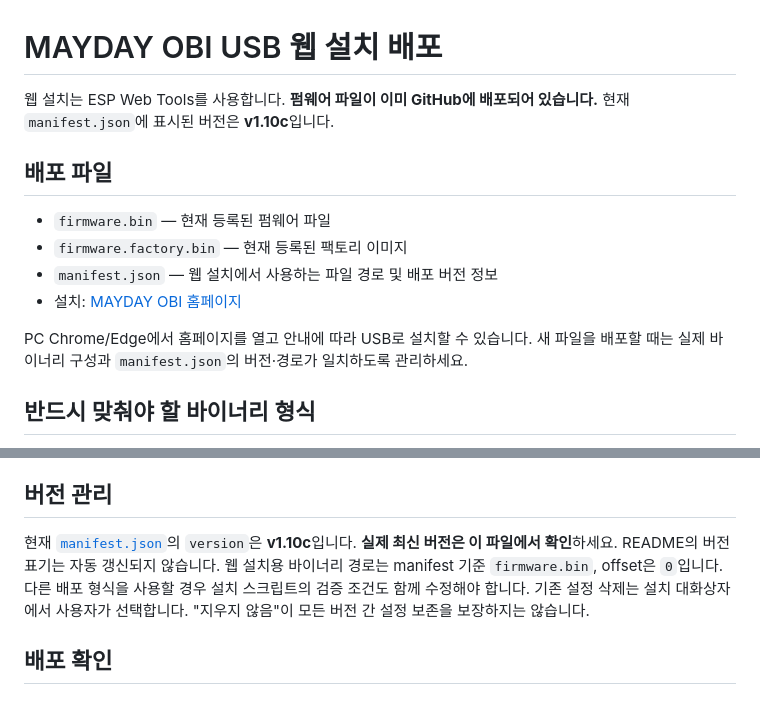
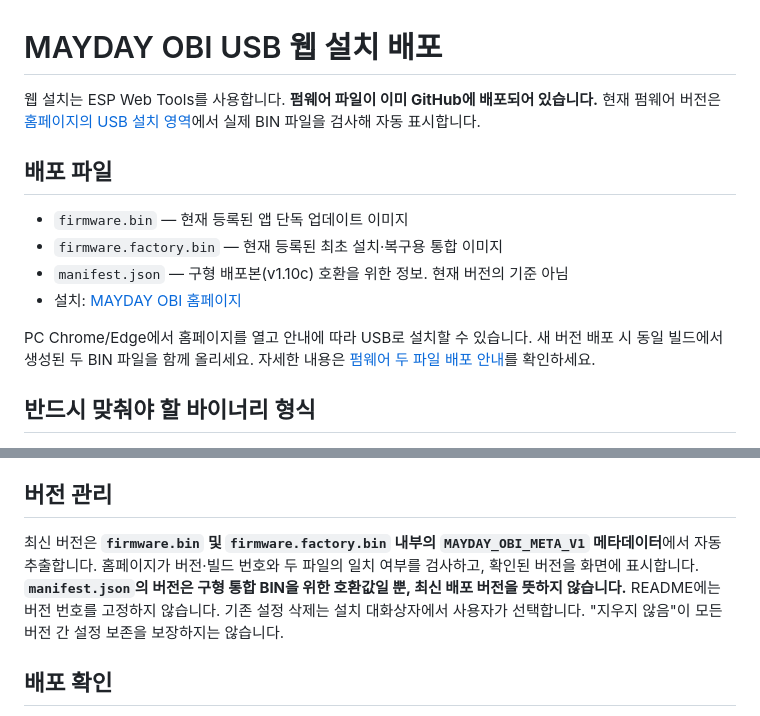
Before and after one commit to MayDayCom/mayday-obi, a Markdown page: firmware/README.md, 2 parts joined by grey strips. Drawn GitHub-style.

Commit message:
docs: align firmware README with actual binary metadata version autodetection and app/factory pair

```diff
--- a/firmware/README.md
+++ b/firmware/README.md
@@ -1,14 +1,14 @@
 # MAYDAY OBI USB 웹 설치 배포
 
-웹 설치는 ESP Web Tools를 사용합니다. **펌웨어 파일이 이미 GitHub에 배포되어 있습니다.** 현재 `manifest.json`에 표시된 버전은 **v1.10c**입니다.
+웹 설치는 ESP Web Tools를 사용합니다. **펌웨어 파일이 이미 GitHub에 배포되어 있습니다.** 현재 펌웨어 버전은 [홈페이지의 USB 설치 영역](https://maydaycom.github.io/mayday-obi/#firmware)에서 실제 BIN 파일을 검사해 자동 표시합니다.
 
 ## 배포 파일
-- `firmware.bin` — 현재 등록된 펌웨어 파일
-- `firmware.factory.bin` — 현재 등록된 팩토리 이미지
-- `manifest.json` — 웹 설치에서 사용하는 파일 경로 및 배포 버전 정보
+- `firmware.bin` — 현재 등록된 앱 단독 업데이트 이미지
+- `firmware.factory.bin` — 현재 등록된 최초 설치·복구용 통합 이미지
+- `manifest.json` — 구형 배포본(v1.10c) 호환을 위한 정보. 현재 버전의 기준 아님
 - 설치: [MAYDAY OBI 홈페이지](https://maydaycom.github.io/mayday-obi/#firmware)
 
-PC Chrome/Edge에서 홈페이지를 열고 안내에 따라 USB로 설치할 수 있습니다. 새 파일을 배포할 때는 실제 바이너리 구성과 `manifest.json`의 버전·경로가 일치하도록 관리하세요.
+PC Chrome/Edge에서 홈페이지를 열고 안내에 따라 USB로 설치할 수 있습니다. 새 버전 배포 시 동일 빌드에서 생성된 두 BIN 파일을 함께 올리세요. 자세한 내용은 [펌웨어 두 파일 배포 안내](UPLOAD_GUIDE.md)를 확인하세요.
 
 ## 반드시 맞춰야 할 바이너리 형식
 - 홈페이지에 안내된 ESP32-S3 3.5인치 보드용 빌드여야 합니다.
@@ -19,7 +19,7 @@ PC Chrome/Edge에서 홈페이지를 열고 안내에 따라 USB로 설치할
 - ESP Web Tools의 칩 식별은 ESP32-S3 계열을 구별할 뿐, 같은 칩을 쓴 다른 보드 모델은 구별하지 못합니다.
 
 ## 버전 관리
-현재 [`manifest.json`](manifest.json)의 `version`은 **v1.10c**입니다. **실제 최신 버전은 이 파일에서 확인**하세요. README의 버전 표기는 자동 갱신되지 않습니다. 웹 설치용 바이너리 경로는 manifest 기준 `firmware.bin`, offset은 `0`입니다. 다른 배포 형식을 사용할 경우 설치 스크립트의 검증 조건도 함께 수정해야 합니다.
+최신 버전은 **`firmware.bin` 및 `firmware.factory.bin` 내부의 `MAYDAY_OBI_META_V1` 메타데이터**에서 자동 추출합니다. 홈페이지가 버전·빌드 번호와 두 파일의 일치 여부를 검사하고, 확인된 버전을 화면에 표시합니다. **`manifest.json`의 버전은 구형 통합 BIN을 위한 호환값일 뿐, 최신 배포 버전을 뜻하지 않습니다.** README에는 버전 번호를 고정하지 않습니다.
 기존 설정 삭제는 설치 대화상자에서 사용자가 선택합니다. "지우지 않음"이 모든 버전 간 설정 보존을 보장하지는 않습니다.
 
 ## 배포 확인
```
